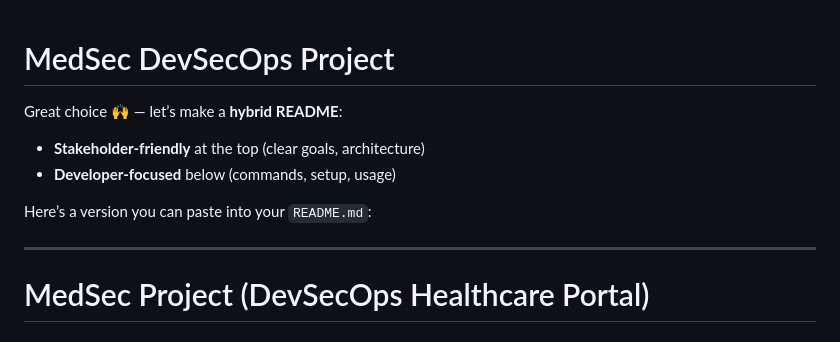
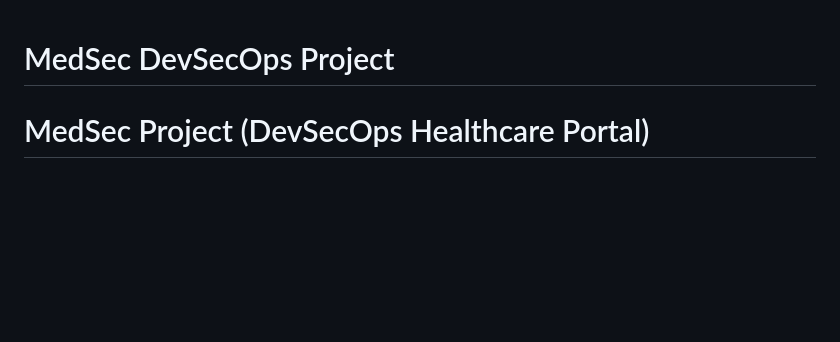
Before and after one commit to NelieTchat/aws-devSecOps-MedSec, a Markdown page: README.md, the part around the change. Drawn GitHub-style; blank space fills up the shorter version.

```diff
--- a/README.md
+++ b/README.md
@@ -1,12 +1,4 @@
 # MedSec DevSecOps Project
-Great choice 🙌 — let’s make a **hybrid README**:
-
-* **Stakeholder-friendly** at the top (clear goals, architecture)
-* **Developer-focused** below (commands, setup, usage)
-
-Here’s a version you can paste into your `README.md`:
-
----
 
 # MedSec Project (DevSecOps Healthcare Portal)
 
```
